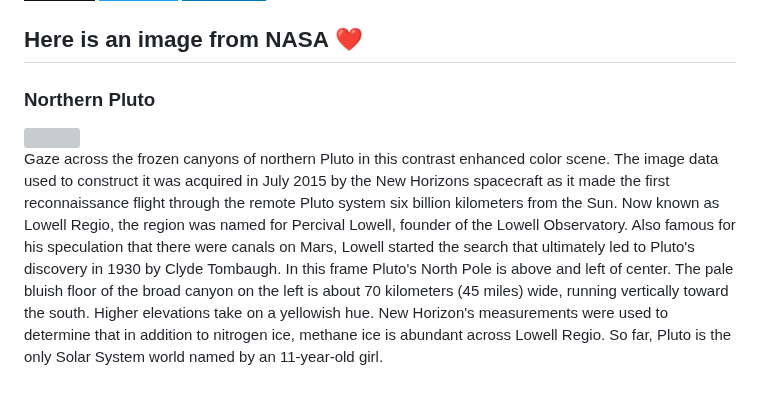
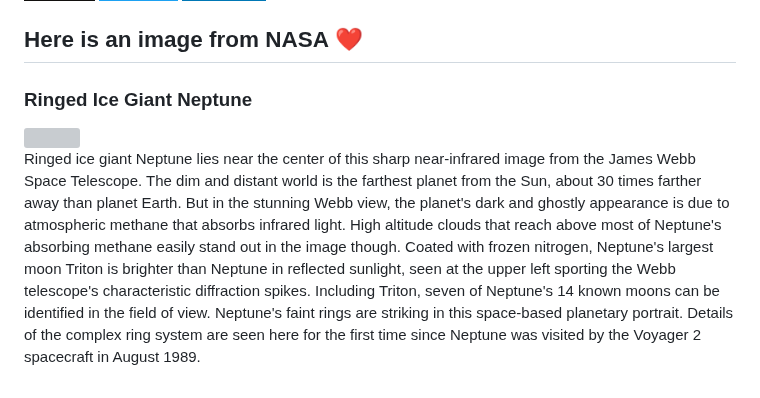
Before and after one commit to Kl0ven/Kl0ven, a Markdown page: README.md, the part around the change. Rendered like a GitHub page; badges without logos; grey boxes are pictures that could not be loaded.

Commit message:
Automated publish: Sat Aug 19 06:01:25 UTC 2023 b463f504dcc40903371e9fbfe504ea0566764e23

```diff
--- a/README.md
+++ b/README.md
@@ -60,8 +60,8 @@
 </p>
 
 <h2>Here is an image from NASA ❤</h2>
-<h3>Northern Pluto</h3>
- <img class="fit-picture" src="https://apod.nasa.gov/apod/image/2308/nh-northpolerotatedcontrast1024.jpg"">
+<h3>Ringed Ice Giant Neptune</h3>
+ <img class="fit-picture" src="https://apod.nasa.gov/apod/image/2308/NeptuneTriton_webb1059.png"">
 
 
-<p style="text-align: justify;">Gaze across the frozen canyons of northern Pluto in this contrast enhanced color scene. The image data used to construct it was acquired in July 2015 by the New Horizons spacecraft as it made the first reconnaissance flight through the remote Pluto system six billion kilometers from the Sun. Now known as Lowell Regio, the region was named for Percival Lowell, founder of the Lowell Observatory. Also famous for his speculation that there were canals on Mars, Lowell started the search that ultimately led to Pluto&#39;s discovery in 1930 by Clyde Tombaugh. In this frame Pluto&#39;s North Pole is above and left of center. The pale bluish floor of the broad canyon on the left is about 70 kilometers (45 miles) wide, running vertically toward the south. Higher elevations take on a yellowish hue. New Horizon&#39;s measurements were used to determine that in addition to nitrogen ice, methane ice is abundant across Lowell Regio. So far, Pluto is the only Solar System world named by an 11-year-old girl.</p>
+<p style="text-align: justify;">Ringed ice giant Neptune lies near the center of this sharp near-infrared image from the James Webb Space Telescope. The dim and distant world is the farthest planet from the Sun, about 30 times farther away than planet Earth. But in the stunning Webb view, the planet&#39;s dark and ghostly appearance is due to atmospheric methane that absorbs infrared light. High altitude clouds that reach above most of Neptune&#39;s absorbing methane easily stand out in the image though. Coated with frozen nitrogen, Neptune&#39;s largest moon Triton is brighter than Neptune in reflected sunlight, seen at the upper left sporting the Webb telescope&#39;s characteristic diffraction spikes. Including Triton, seven of Neptune&#39;s 14 known moons can be identified in the field of view. Neptune&#39;s faint rings are striking in this space-based planetary portrait. Details of the complex ring system are seen here for the first time since Neptune was visited by the Voyager 2 spacecraft in August 1989.</p>
```
